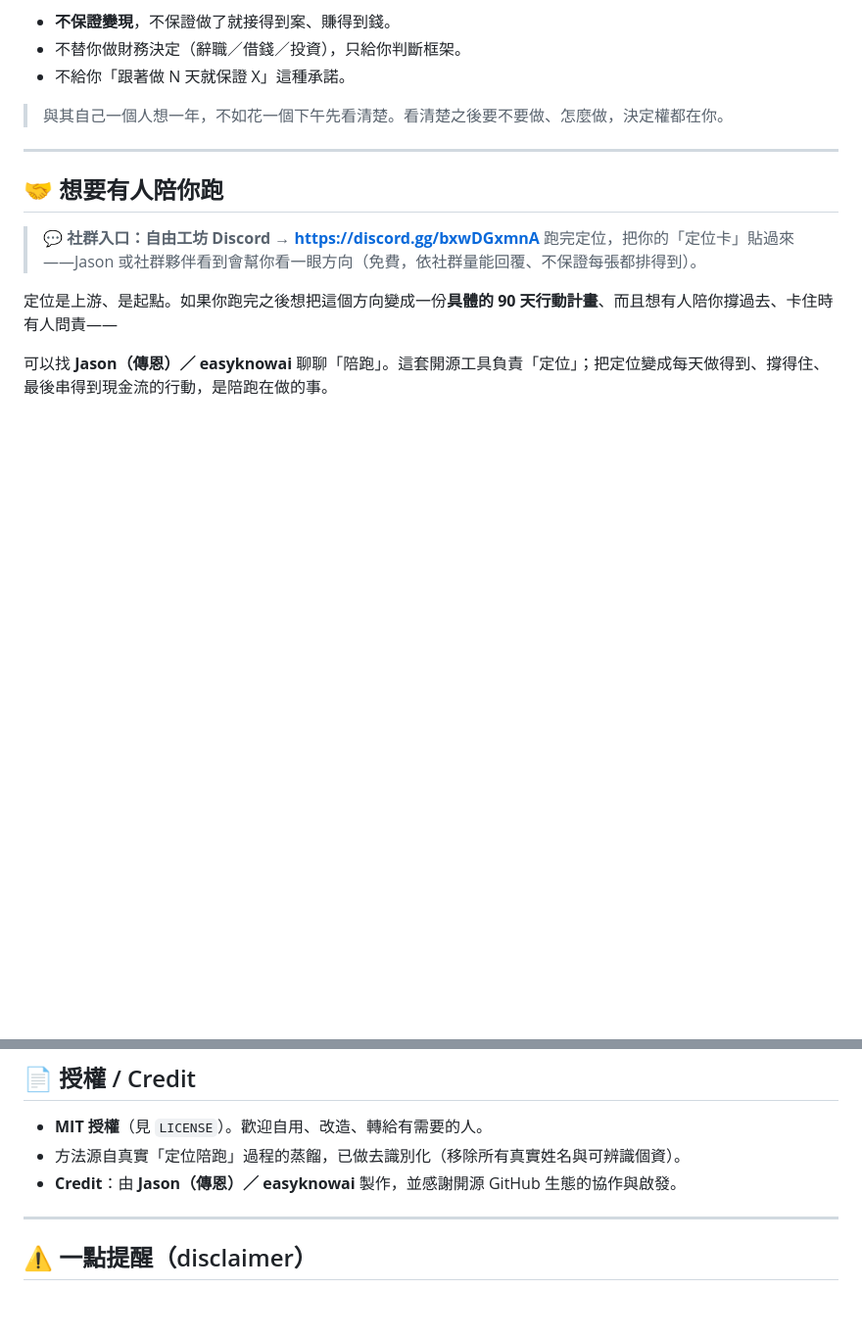
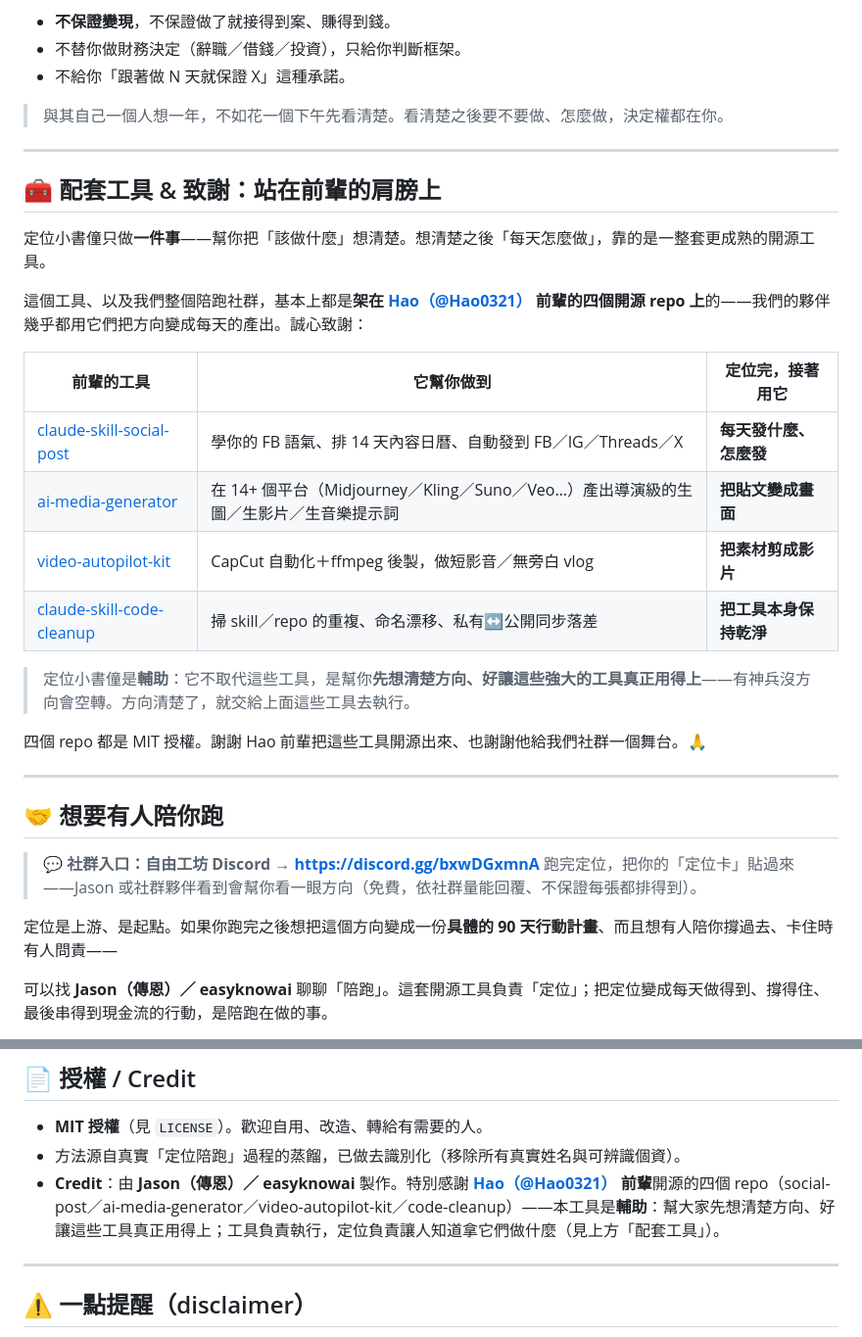
Before and after one commit to jason201385-commits/positioning-companion, a Markdown page: README.md, 2 parts joined by grey strips. Shown at 98% size. Drawn GitHub-style; blank space fills up the shorter version.

Commit message:
致謝：站在前輩的肩膀上（Hao @Hao0321 的四個開源 repo）
- 新增「配套工具 & 致謝」區塊：誠心致謝 Hao 前輩開源的 social-post／
  ai-media-generator／video-autopilot-kit／code-cleanup（我們社群都架在這四個上）
- 定位框架＝輔助：幫大家先想清楚方向、好讓這些工具真正用得上（不取代、不居上）
- 四個 repo 皆 MIT；只描述工具實際功能，不引用成效數字、不臆測作者背景

Co-Authored-By: Claude Opus 4.8 <noreply@anthropic.com>

```diff
--- a/README.md
+++ b/README.md
@@ -116,6 +116,25 @@
 
 ---
 
+## 🧰 配套工具 & 致謝：站在前輩的肩膀上
+
+定位小書僮只做**一件事**——幫你把「該做什麼」想清楚。想清楚之後「每天怎麼做」，靠的是一整套更成熟的開源工具。
+
+這個工具、以及我們整個陪跑社群，基本上都是**架在 [Hao（@Hao0321）](https://github.com/Hao0321) 前輩的四個開源 repo 上**的——我們的夥伴幾乎都用它們把方向變成每天的產出。誠心致謝：
+
+| 前輩的工具 | 它幫你做到 | 定位完，接著用它 |
+|---|---|---|
+| [claude-skill-social-post](https://github.com/Hao0321/claude-skill-social-post) | 學你的 FB 語氣、排 14 天內容日曆、自動發到 FB／IG／Threads／X | **每天發什麼、怎麼發** |
+| [ai-media-generator](https://github.com/Hao0321/ai-media-generator) | 在 14+ 個平台（Midjourney／Kling／Suno／Veo…）產出導演級的生圖／生影片／生音樂提示詞 | **把貼文變成畫面** |
+| [video-autopilot-kit](https://github.com/Hao0321/video-autopilot-kit) | CapCut 自動化＋ffmpeg 後製，做短影音／無旁白 vlog | **把素材剪成影片** |
+| [claude-skill-code-cleanup](https://github.com/Hao0321/claude-skill-code-cleanup) | 掃 skill／repo 的重複、命名漂移、私有↔公開同步落差 | **把工具本身保持乾淨** |
+
+> 定位小書僮是**輔助**：它不取代這些工具，是幫你**先想清楚方向、好讓這些強大的工具真正用得上**——有神兵沒方向會空轉。方向清楚了，就交給上面這些工具去執行。
+
+四個 repo 都是 MIT 授權。謝謝 Hao 前輩把這些工具開源出來、也謝謝他給我們社群一個舞台。🙏
+
+---
+
 ## 🤝 想要有人陪你跑
 
 > 💬 **社群入口：自由工坊 Discord → https://discord.gg/bxwDGxmnA**
@@ -133,7 +152,7 @@
 
 - **MIT 授權**（見 `LICENSE`）。歡迎自用、改造、轉給有需要的人。
 - 方法源自真實「定位陪跑」過程的蒸餾，已做去識別化（移除所有真實姓名與可辨識個資）。
-- **Credit**：由 **Jason（傳恩）／ easyknowai** 製作，並感謝開源 GitHub 生態的協作與啟發。
+- **Credit**：由 **Jason（傳恩）／ easyknowai** 製作。特別感謝 **[Hao（@Hao0321）](https://github.com/Hao0321) 前輩**開源的四個 repo（social-post／ai-media-generator／video-autopilot-kit／code-cleanup）——本工具是**輔助**：幫大家先想清楚方向、好讓這些工具真正用得上；工具負責執行，定位負責讓人知道拿它們做什麼（見上方「配套工具」）。
 
 ---
 
```
